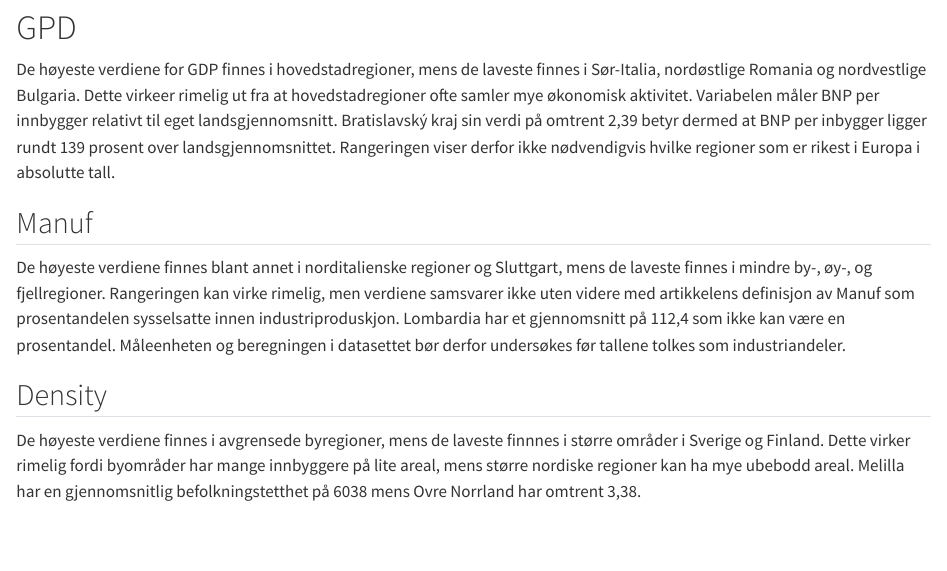
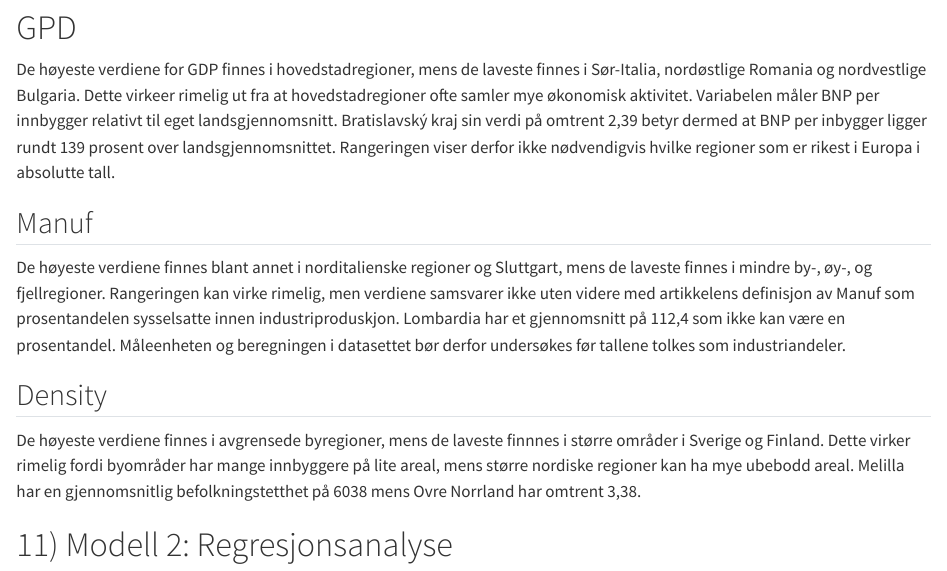
Before and after one commit to mfayee/Ass1-msb104, a Quarto document (Ass1-msb104.qmd): the page in a window 1100 px wide, from 7850 px down. Rendered offline with R 4.5, knitr and Pandoc in place of Quarto, with nearby package versions; some code elsewhere in the file could not run offline.

```diff
--- a/Ass1-msb104.qmd
+++ b/Ass1-msb104.qmd
@@ -201,3 +201,5 @@
 ## Density
 
 De høyeste verdiene finnes i avgrensede byregioner, mens de laveste finnnes i større områder i Sverige og Finland. Dette virker rimelig fordi byområder har mange innbyggere på lite areal, mens større nordiske regioner kan ha mye ubebodd areal. Melilla har en gjennomsnitlig befolkningstetthet på 6038 mens Ovre Norrland har omtrent 3,38.
+
+# 11) Modell 2: Regresjonsanalyse
```
Also changed, not shown: Ass1-msb104.html.
